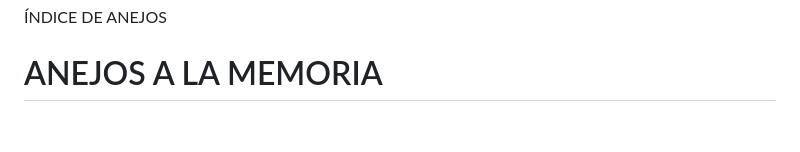
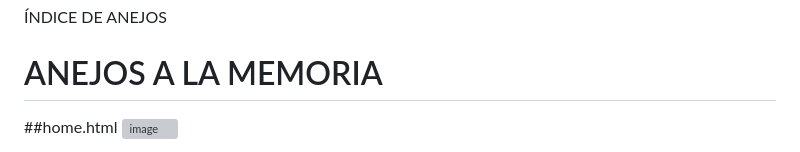
Before and after one commit to isabelamorena/Tiraka, a Markdown page: README.md, the part around the change printed below. Drawn GitHub-style; blank space fills up the shorter version; grey boxes are pictures that could not be loaded.

```diff
--- a/README.md
+++ b/README.md
@@ -332,4 +332,5 @@ _Fda.: Isabel Yangxin Moreno Basurto_
 ÍNDICE DE ANEJOS
 
 # ANEJOS A LA MEMORIA
+##home.html
 ![image](https://github.com/user-attachments/assets/b24f530e-4ced-40b4-8e24-b90171126e57)
```
Also changed, not shown: other parts of README.md (+6 -0 lines).
